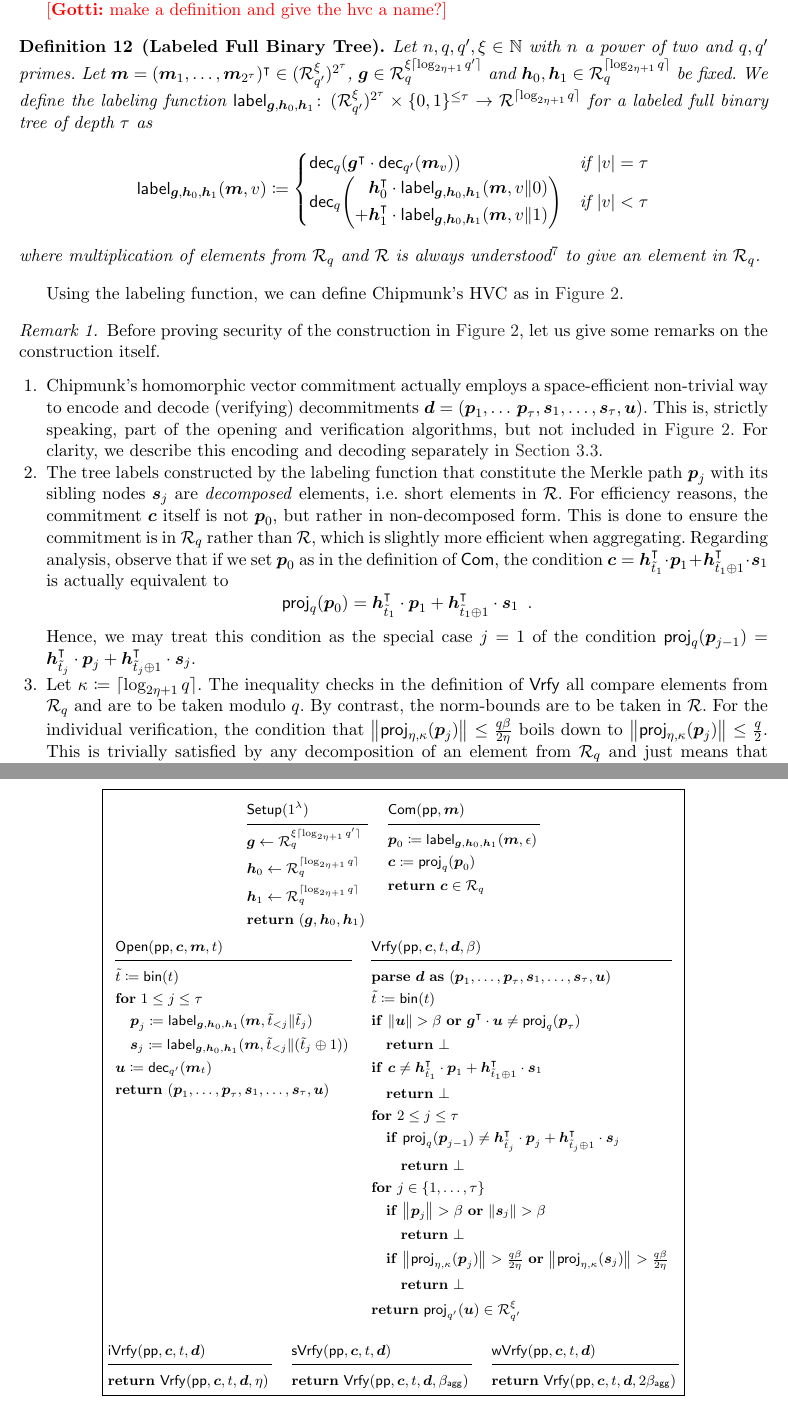
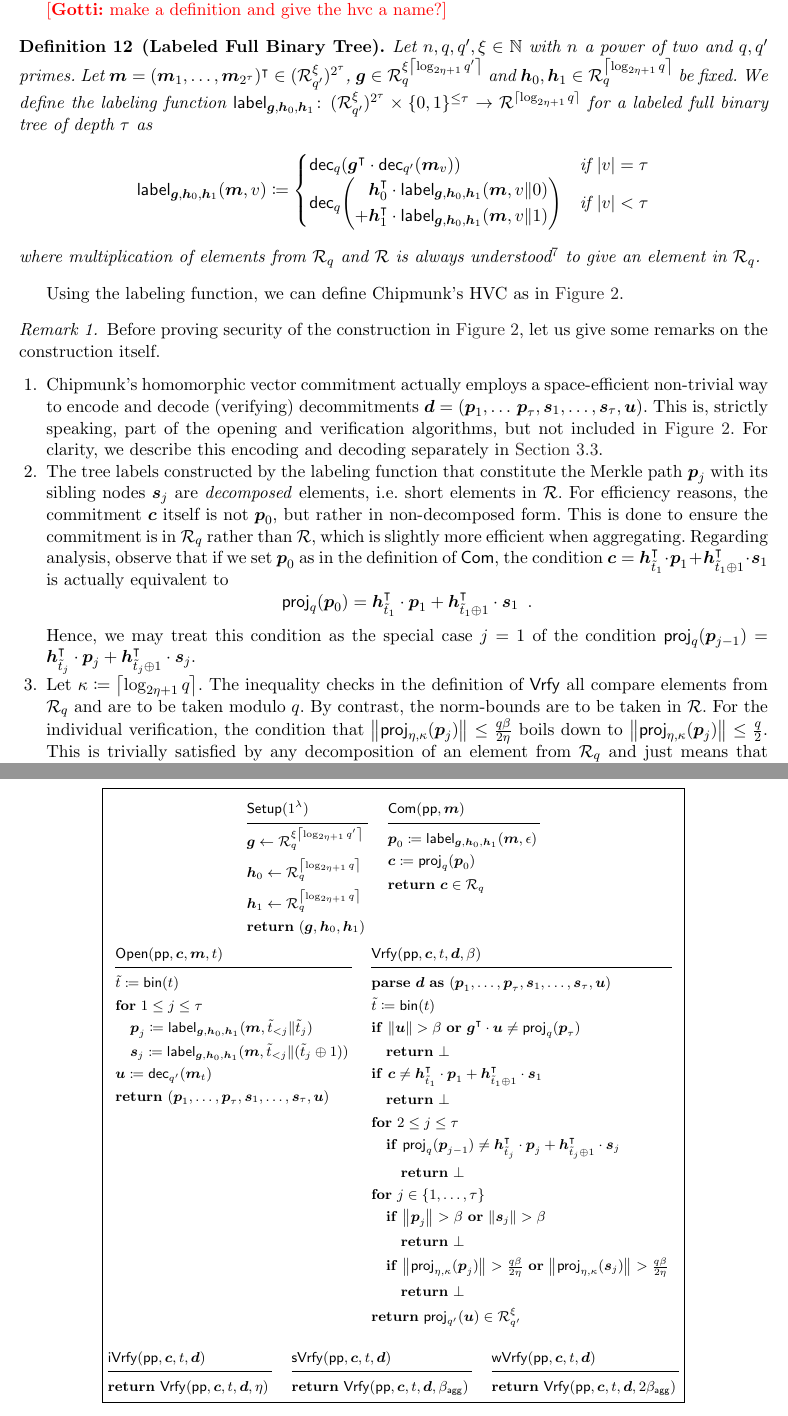
Before and after one commit to GottfriedHerold/Chipmunk, a LaTeX paper (main.tex, which reads sections/veccom.tex): two parts of pages 11 and 42 of 45, joined at a grey line, cut so that both start at the same text. Compiled offline with pdfLaTeX.

Commit message:
Fix lceil ... rceil -> ceil{...}

```diff
--- a/sections/veccom.tex
+++ b/sections/veccom.tex
@@ -274,7 +274,7 @@ This lets us define a labeling function for a full binary tree matching \autoref
 
 \begin{definition}[Labeled Full Binary Tree]\label{def:label}
   Let $n,q,q',\xi\in\NN$ with $n$ a power of two and $q,q'$ primes.
-  Let $\vec{m}=(\vec{m}_{1},\dots,\vec{m}_{{2^{\tau}}})^\transpose\in(\ring_{q'}^\xi)^{2^{\tau}}$, $\vec{g} \in \ring_{q}^{\xi\lceil\log_{2\eta+1} q'\rceil}$ and $\vec{h}_0,\vec{h}_1 \in \ring_q^{\lceil\log_{2\eta+1} q\rceil}$ be fixed.
+  Let $\vec{m}=(\vec{m}_{1},\dots,\vec{m}_{{2^{\tau}}})^\transpose\in(\ring_{q'}^\xi)^{2^{\tau}}$, $\vec{g} \in \ring_{q}^{\xi\ceil{\log_{2\eta+1} q'}}$ and $\vec{h}_0,\vec{h}_1 \in \ring_q^{\ceil{\log_{2\eta+1} q}}$ be fixed.
   We define the labeling function
   $\lbl_{\vec{g},\vec{h}_0,\vec{h}_1}\colon\,
   %\ring_{q}^{\xi\lceil\log_{2\eta+1} q'\rceil} \times (\ring_q^{\lceil\log_{2\eta+1} q\rceil})^2 \times
@@ -299,9 +299,9 @@ This lets us define a labeling function for a full binary tree matching \autoref
 \begin{pcvstack}[center,boxed]
 \begin{pchstack}[center]
   \procedure{$\setup(\secparam)$}{
-    \vec{g} \gets \ring_{q}^{\xi\lceil\log_{2\eta+1} q'\rceil}\\ % NOTE: \ring_q rather than \ring_{q'} is correct here.
-    \vec{h}_0 \gets \ring_q^{\lceil\log_{2\eta+1} q\rceil}\\
-    \vec{h}_1 \gets \ring_q^{\lceil\log_{2\eta+1} q\rceil}\\
+    \vec{g} \gets \ring_{q}^{\xi\ceil{\log_{2\eta+1} q'}}\\ % NOTE: \ring_q rather than \ring_{q'} is correct here.
+    \vec{h}_0 \gets \ring_q^{\ceil{\log_{2\eta+1} q}}\\
+    \vec{h}_1 \gets \ring_q^{\ceil{\log_{2\eta+1} q}}\\
     \pcreturn (\vec{g},\vec{h}_0,\vec{h}_1)
   }
   %
@@ -384,7 +384,7 @@ Regarding analysis, observe that if we set $\vec{p}_0$ as in the definition of $
 \projmod{q}(\vec{p}_0) = \vec{h}_{\tilde t_1}^\transpose\cdot \vec{p}_{1} + \vec{h}_{\tilde t_1 \xor 1}^\transpose \cdot \vec{s}_{1}\enspace.
 \]
 Hence, we may treat this condition as the special case $j=1$ of the condition $\projmod{q}(\vec{p}_{j-1}) = \vec{h}_{\tilde t_j}^\transpose\cdot \vec{p}_{j} + \vec{h}_{\tilde t_j \xor 1}^\transpose \cdot \vec{s}_{j}$.
-\item Let $\limbs \coloneqq \lceil \log_{2\eta+1} q\rceil$.
+\item Let $\limbs \coloneqq \ceil{\log_{2\eta+1} q}$.
 The inequality checks in the definition of $\verify$ all compare elements from $\ring_q$ and are to be taken modulo $q$. By contrast, the norm-bounds are to be taken in $\ring$.
 For the individual verification, the condition that $\norm{\projring(\vec{p}_j)} \leq \tfrac{q\beta}{2\eta}$ boils down to $\norm{\projring(\vec{p}_j)} \leq \tfrac{q}{2}$.
 This is trivially satisfied by any decomposition of an element from $\ring_q$ and just means that $\vec{p}_j = \decompmod{q}(\projmod{q}(\vec{p}_j))$.
```
Also changed, not shown: sections/veccom.tex (10 more changed lines).
